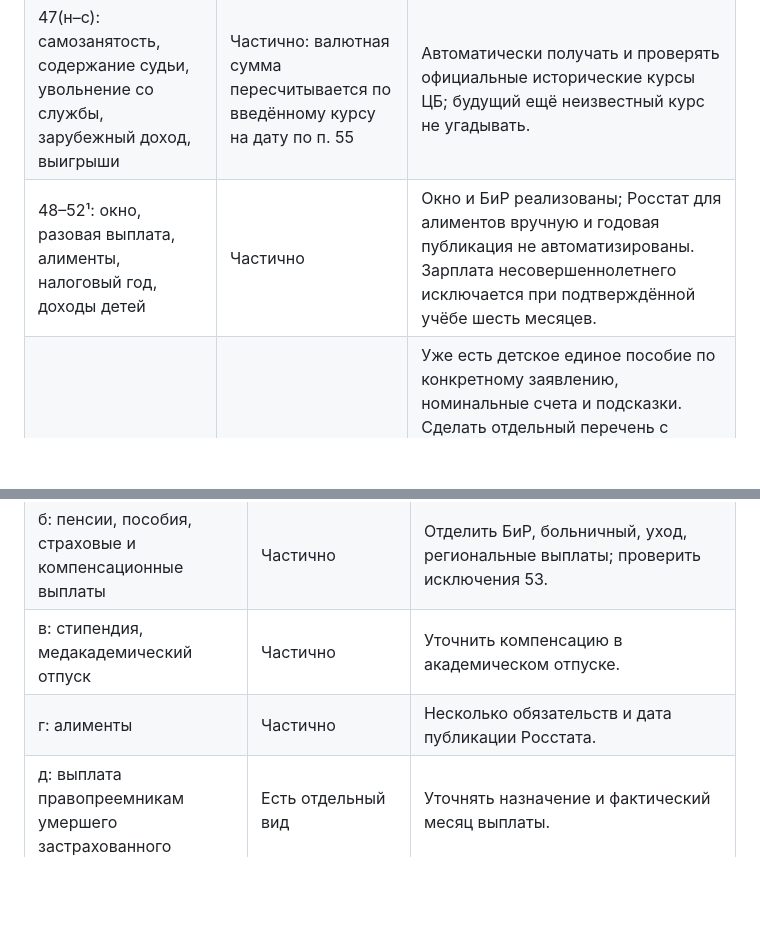
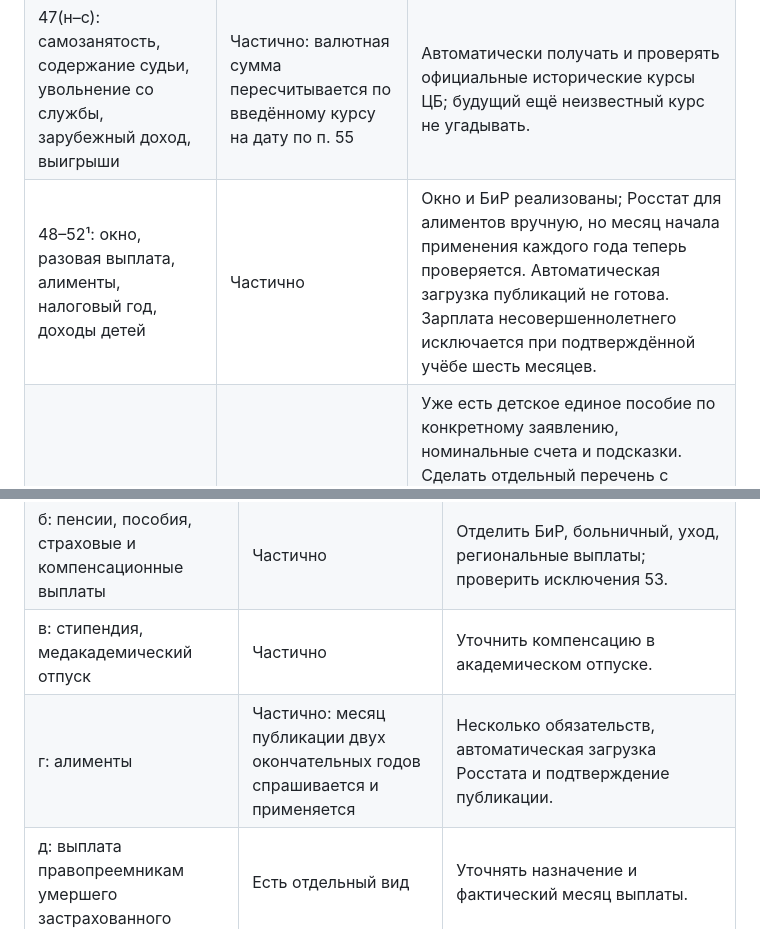
Before and after one commit to anyutochka1-sys/paid-benefit, a Markdown page: POINT_BY_POINT_AUDIT.md, 2 parts joined by grey strips. GitHub-like rendering; blank space fills up the shorter version.

Commit message:
Switch Rosstat alimony floor after final annual publication

```diff
--- a/POINT_BY_POINT_AUDIT.md
+++ b/POINT_BY_POINT_AUDIT.md
@@ -45,7 +45,7 @@
 | 47(д–ж): правопреемники, довольствие, общественные обязанности | Частично | Добавить виды в список галочек; для дохода ребёнка проверить исключение 52¹. |
 | 47(з–м): ценные бумаги, вклады, ИП/частная практика, продажа/аренда, авторские | Частично | Налоговый год, расходы по операциям с бумагами (п. 51), расходы ИП на УСН «доходы» при подтверждении (п. 50), налоговая база продажи. |
 | 47(н–с): самозанятость, содержание судьи, увольнение со службы, зарубежный доход, выигрыши | Частично: валютная сумма пересчитывается по введённому курсу на дату по п. 55 | Автоматически получать и проверять официальные исторические курсы ЦБ; будущий ещё неизвестный курс не угадывать. |
-| 48–52¹: окно, разовая выплата, алименты, налоговый год, доходы детей | Частично | Окно и БиР реализованы; Росстат для алиментов вручную и годовая публикация не автоматизированы. Зарплата несовершеннолетнего исключается при подтверждённой учёбе шесть месяцев. |
+| 48–52¹: окно, разовая выплата, алименты, налоговый год, доходы детей | Частично | Окно и БиР реализованы; Росстат для алиментов вручную, но месяц начала применения каждого года теперь проверяется. Автоматическая загрузка публикаций не готова. Зарплата несовершеннолетнего исключается при подтверждённой учёбе шесть месяцев. |
 | 53(а–ю): неучитываемые поступления | Частично | Уже есть детское единое пособие по конкретному заявлению, номинальные счета и подсказки. Сделать отдельный перечень с галочками для маткапитала в предусмотренных случаях, соцконтракта, вычета НДФЛ, помощи при ЧС, выплат по уходу, компенсаций, целевых и иных исключений. Для спорного вида — «проверить основание», не вводить в общий доход и не исключать автоматически. |
 | 54–55: сумма до налогов и валюта | До НДФЛ есть; валютный код, сумма, курс за единицу и дата введены для зарубежного заработка | Сейчас курс вводится вручную; сверить с ЦБ и не переносить курс на другое доходное окно. |
 
@@ -58,7 +58,7 @@
 | а: труд, ГПХ, возмездная опека | Частично | Выделить вознаграждение приёмного родителя и премии в помесячном вводе. |
 | б: пенсии, пособия, страховые и компенсационные выплаты | Частично | Отделить БиР, больничный, уход, региональные выплаты; проверить исключения 53. |
 | в: стипендия, медакадемический отпуск | Частично | Уточнить компенсацию в академическом отпуске. |
-| г: алименты | Частично | Несколько обязательств и дата публикации Росстата. |
+| г: алименты | Частично: месяц публикации двух окончательных годов спрашивается и применяется | Несколько обязательств, автоматическая загрузка Росстата и подтверждение публикации. |
 | д: выплата правопреемникам умершего застрахованного | Есть отдельный вид | Уточнять назначение и фактический месяц выплаты. |
 | е: довольствие и постоянные служебные выплаты | Частично | Пайковая компенсация, добровольцы и особые ведомства. |
 | ж: компенсация за общественные обязанности | Есть у ребёнка и взрослого | Исключение дохода ребёнка по п. 52¹ при подтверждённой учёбе. |
```
